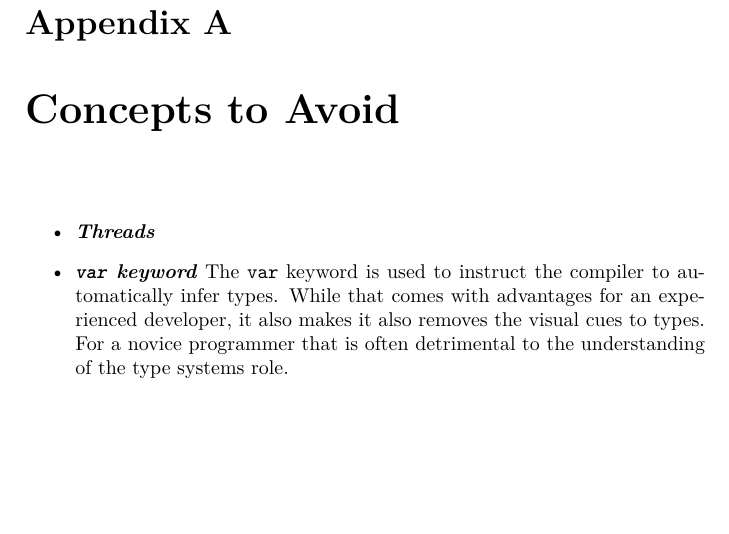
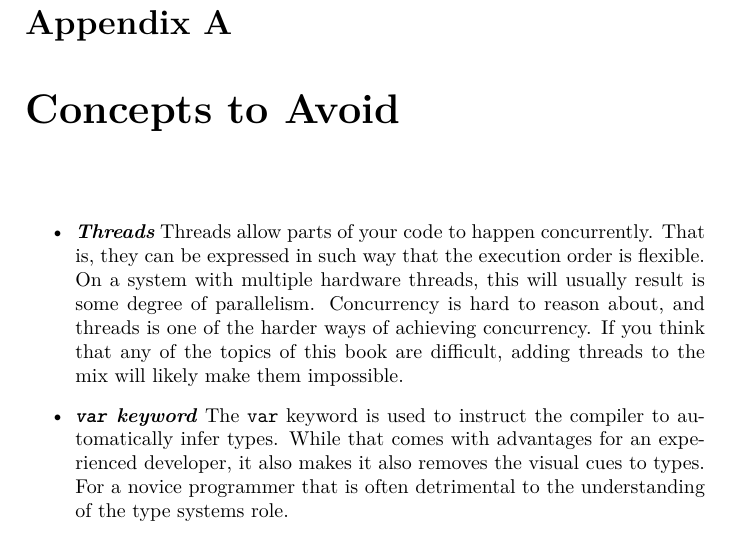
Before and after one commit to aslakjohansen/progintro, a LaTeX thesis (doc/document.tex): part of page 59 of 62, cut so that both start at the same text, the shorter picture padded with empty space. Compiled offline with XeLaTeX; a LaTeX package or settings file that is missing is left out.

Commit message:
Wrote the text about avoiding threads

```diff
--- a/doc/document.tex
+++ b/doc/document.tex
@@ -201,7 +201,7 @@
 \chapter{Concepts to Avoid}
 
 \begin{itemize}
-  \descitem{Threads}
+  \descitem{Threads} Threads allow parts of your code to happen concurrently. That is, they can be expressed in such way that the execution order is flexible. On a system with multiple hardware threads, this will usually result is some degree of parallelism. Concurrency is hard to reason about, and threads is one of the harder ways of achieving concurrency. If you think that any of the topics of this book are difficult, adding threads to the mix will likely make them impossible.
   \descitem{\keywordname{var} keyword} The \keywordname{var} keyword is used to instruct the compiler to automatically infer types. While that comes with advantages for an experienced developer, it also makes it also removes the visual cues to types. For a novice programmer that is often detrimental to the understanding of the type systems role.
 \end{itemize}
 
```
